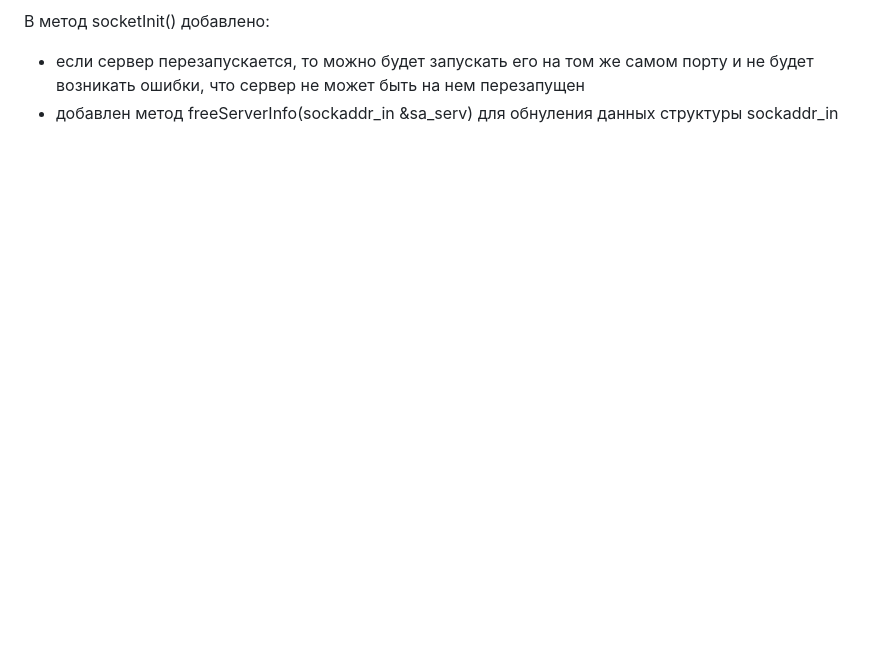
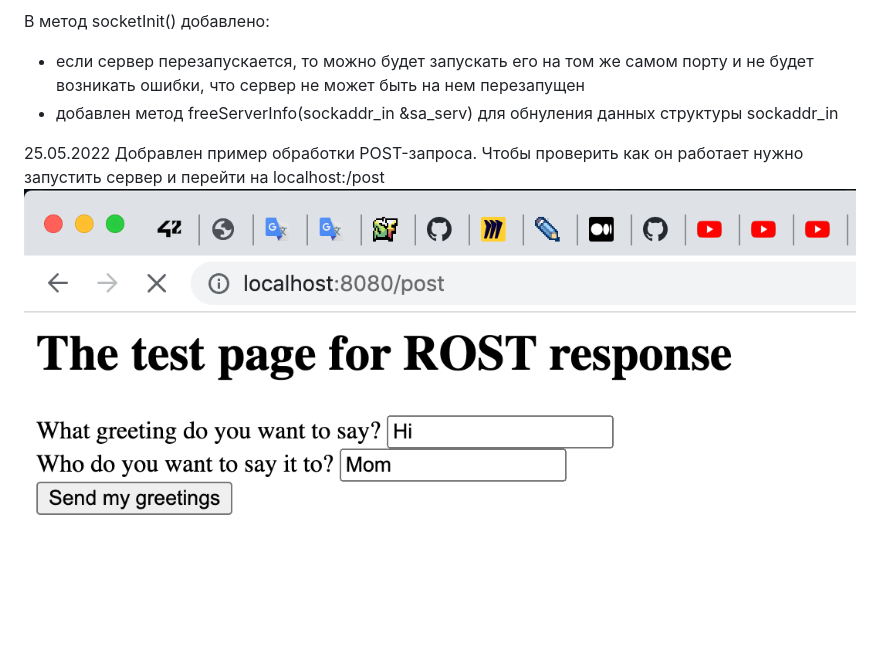
Before and after one commit to tatianagrubich/webserv, a Markdown page: README.md, the part around the change. GitHub-like rendering; pictures changed too: screenshot3.png (added); blank space fills up the shorter version.

```diff
--- a/README.md
+++ b/README.md
@@ -48,3 +48,8 @@ http_request:
 - если сервер перезапускается, то можно будет запускать его на том же самом порту и не будет возникать ошибки, что
   сервер не может быть на нем перезапущен
 - добавлен метод freeServerInfo(sockaddr_in &sa_serv) для обнуления данных структуры sockaddr_in
+
+25.05.2022
+Добравлен пример обработки POST-запроса.
+Чтобы проверить как он работает нужно запустить сервер и перейти на localhost:<port>/post
+![Image text](https://github.com/tatianagrubich/webserv/raw/server/screenshot3.png)
```
